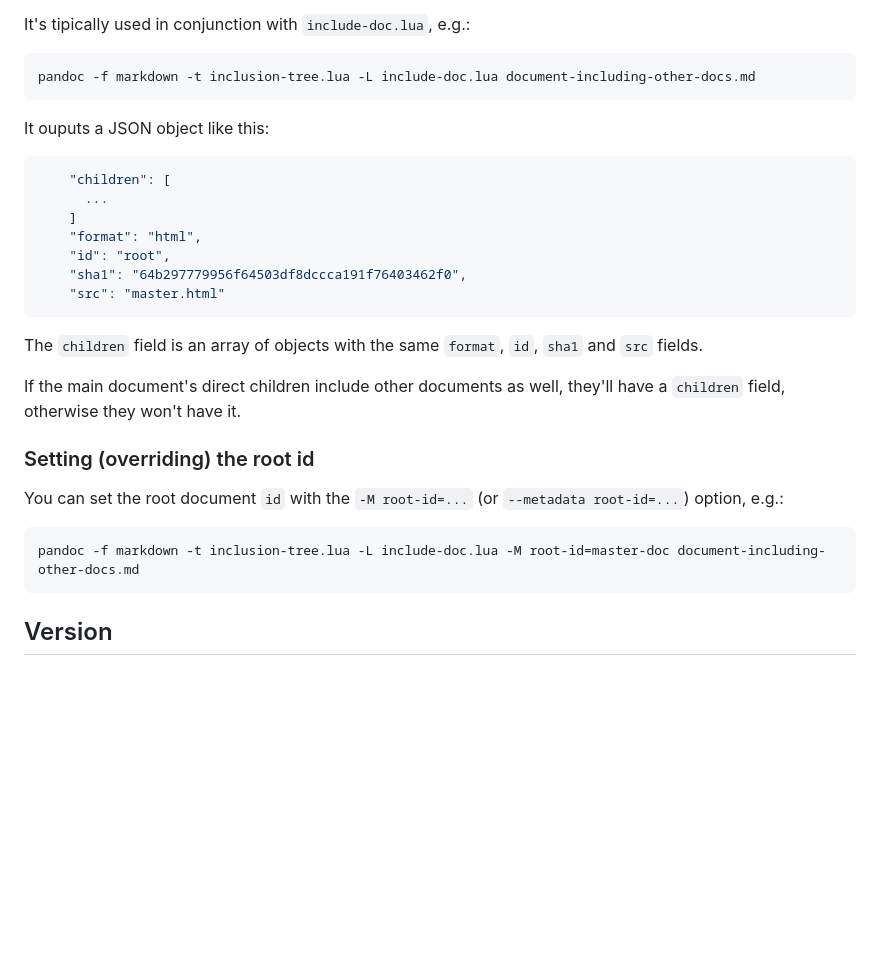
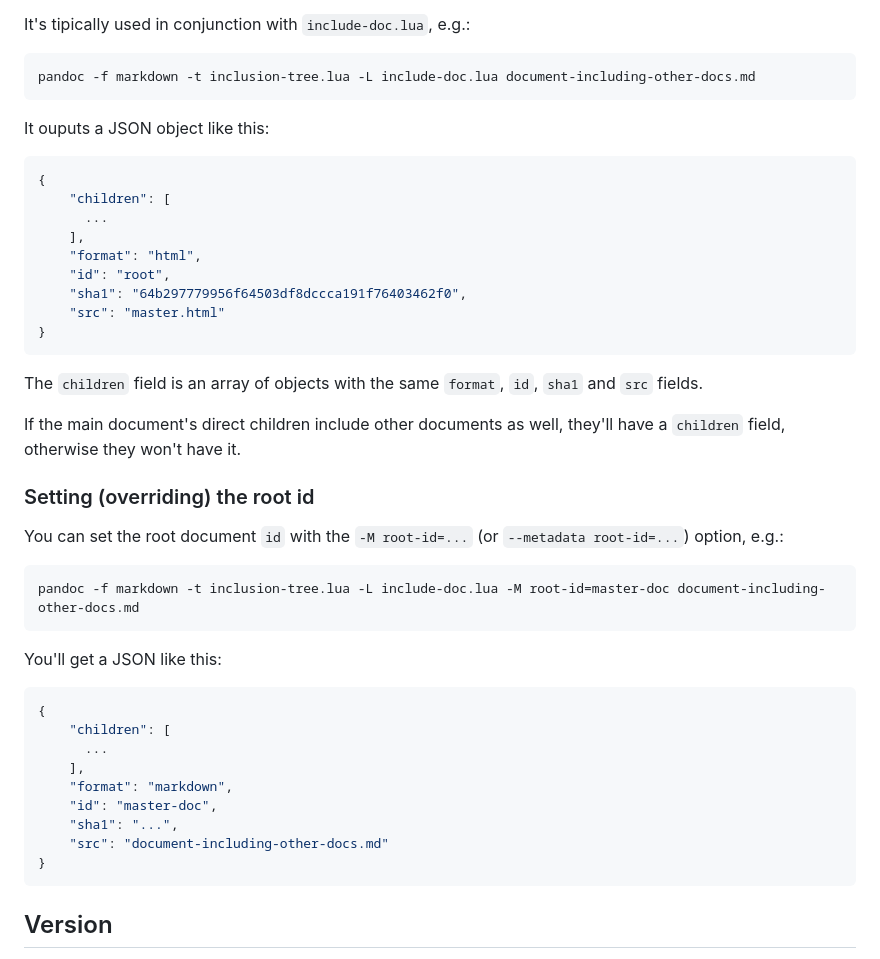
Before and after one commit to massifrg/pandoc-include-doc, a Markdown page: README.md, the part around the change. Rendered like a GitHub page; blank space fills up the shorter version.

Commit message:
fix: root id overriding example in README

````diff
--- a/README.md
+++ b/README.md
@@ -230,13 +230,15 @@ pandoc -f markdown -t inclusion-tree.lua -L include-doc.lua document-including-o
 It ouputs a JSON object like this:
 
 ```json
+{
     "children": [
       ...
-    ]
+    ],
     "format": "html",
     "id": "root",
     "sha1": "64b297779956f64503df8dccca191f76403462f0",
     "src": "master.html"
+}
 ```
 
 The `children` field is an array of objects with the same `format`, `id`, `sha1` and `src` fields.
@@ -252,6 +254,20 @@ e.g.:
 pandoc -f markdown -t inclusion-tree.lua -L include-doc.lua -M root-id=master-doc document-including-other-docs.md
 ```
 
+You'll get a JSON like this:
+
+```json
+{
+    "children": [
+      ...
+    ],
+    "format": "markdown",
+    "id": "master-doc",
+    "sha1": "...",
+    "src": "document-including-other-docs.md"
+}
+```
+
 ## Version
 
 The current version is 0.4.4 (2024, April 24th).
````
